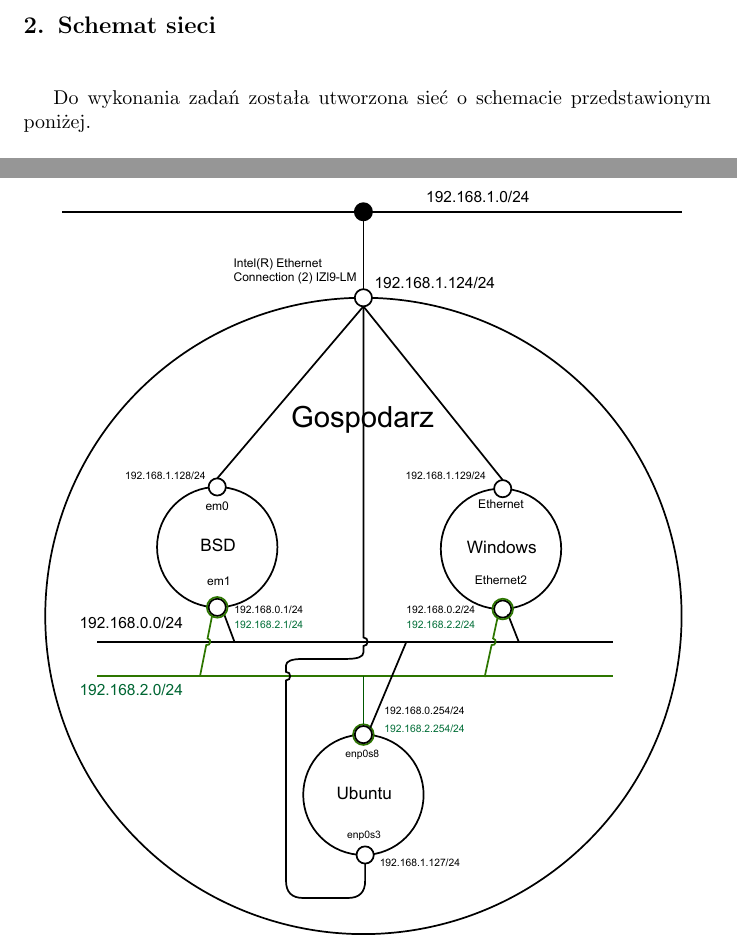
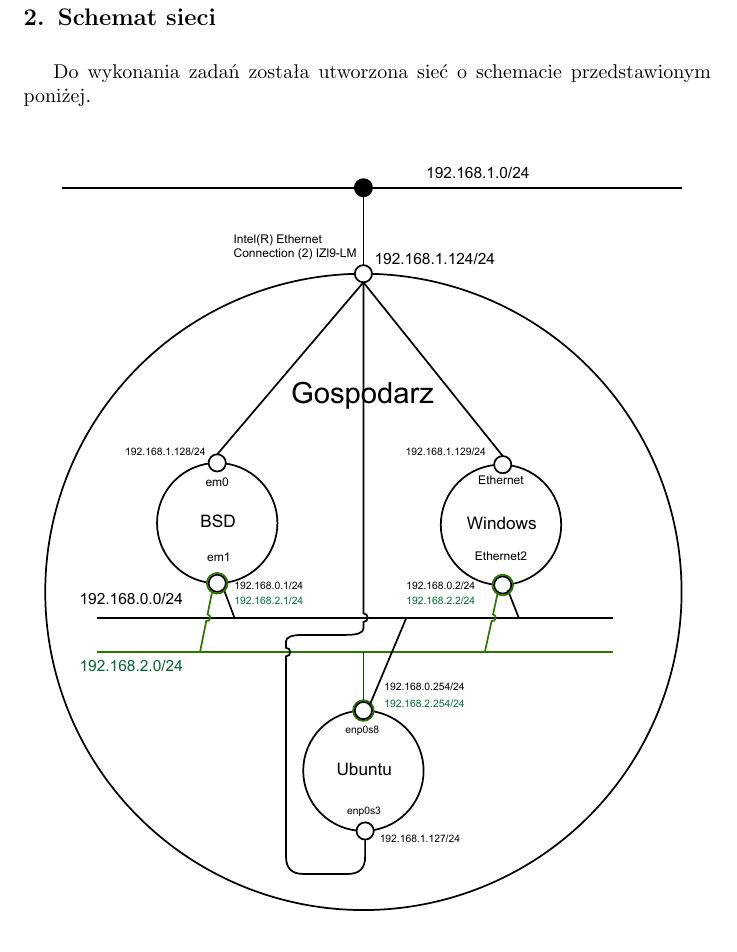
Before and after one commit to SiwyKrzysiek/sieci-c3, a LaTeX document (c3.tex): two parts of pages 1 and 2 of 9 before the commit and part of page 2 of 9 after it, the two joined at a grey line, cut so that both start at the same text. Compiled offline with pdfLaTeX.

Commit message:
Wykres na następnej stronie

```diff
--- a/c3.tex
+++ b/c3.tex
@@ -33,8 +33,7 @@
 
 \section{Schemat sieci}
 Do wykonania zadań została utworzona sieć o schemacie przedstawionym poniżej.
-
-%TODO: Schemat sieci
+\nopagebreak{}
 \begin{figure}[H]
   \centering
   \includegraphics[width=\textwidth]{Projekt_Sieci}
```
Also changed, not shown: c3.pdf.
